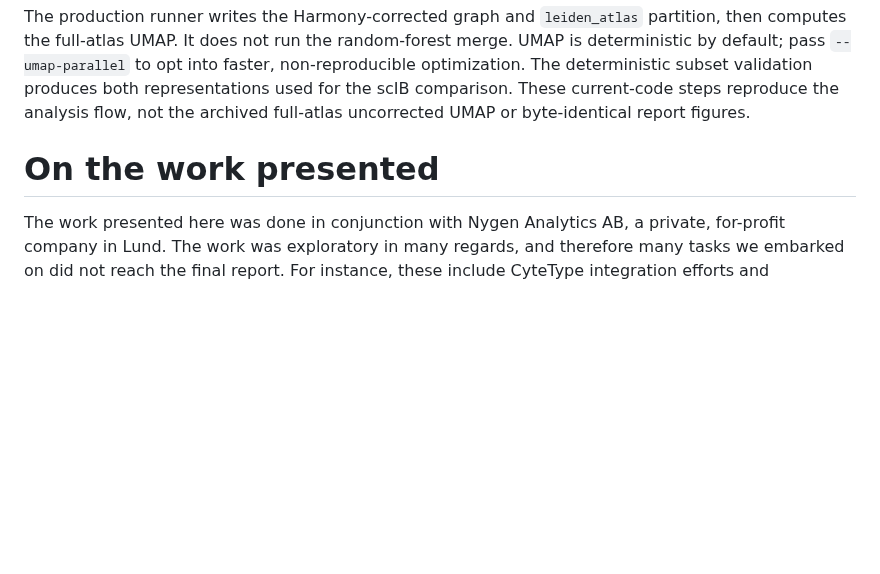
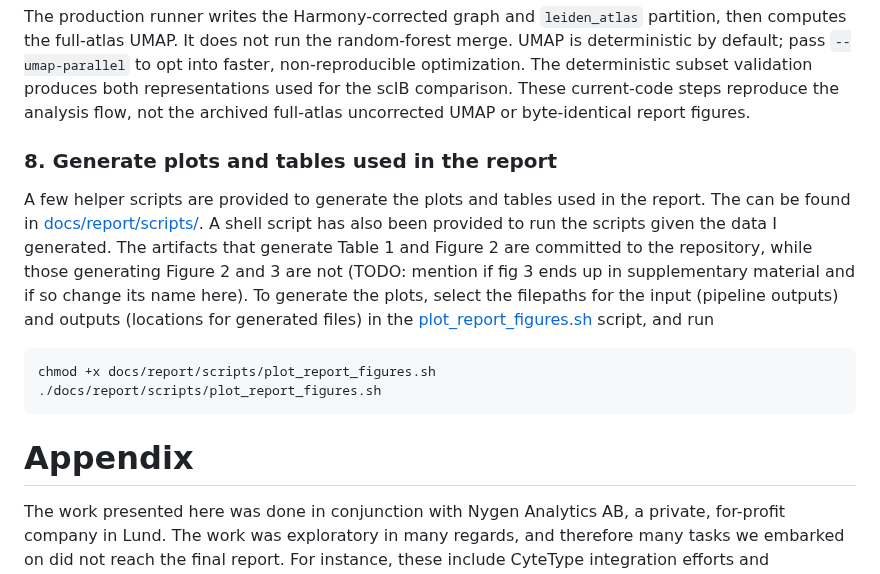
Before and after one commit to otodreas/scBaseCount_Pipeline, a Markdown page: README.md, the part around the change. Drawn GitHub-style; blank space fills up the shorter version.

Commit message:
rename appendix

````diff
--- a/README.md
+++ b/README.md
@@ -257,7 +257,16 @@ uv run python pipelines/run_atlas_postprocessing.py \
 
 The production runner writes the Harmony-corrected graph and `leiden_atlas` partition, then computes the full-atlas UMAP. It does not run the random-forest merge. UMAP is deterministic by default; pass `--umap-parallel` to opt into faster, non-reproducible optimization. The deterministic subset validation produces both representations used for the scIB comparison. These current-code steps reproduce the analysis flow, not the archived full-atlas uncorrected UMAP or byte-identical report figures.
 
-# On the work presented
+### 8. Generate plots and tables used in the report
+
+A few helper scripts are provided to generate the plots and tables used in the report. The can be found in [docs/report/scripts/](docs/report/scripts/). A shell script has also been provided to run the scripts given the data I generated. The artifacts that generate Table 1 and Figure 2 are committed to the repository, while those generating Figure 2 and 3 are not (TODO: mention if fig 3 ends up in supplementary material and if so change its name here). To generate the plots, select the filepaths for the input (pipeline outputs) and outputs (locations for generated files) in the [plot_report_figures.sh](docs/report/scripts/plot_report_figures.sh) script, and run
+
+```sh
+chmod +x docs/report/scripts/plot_report_figures.sh
+./docs/report/scripts/plot_report_figures.sh
+```
+
+# Appendix
 
 The work presented here was done in conjunction with Nygen Analytics AB, a private, for-profit company in Lund. The work was exploratory in many regards, and therefore many tasks we embarked on did not reach the final report. For instance, these include CyteType integration efforts and differential expression analyses on the atlas. During the course of the project, reports such as [writeups/state_vs_leiden/README.md](writeups/state_vs_leiden/README.md) were written up for internal discussions, but were ultimately deemed unnecessary or out of scope for the final report.
 
````
